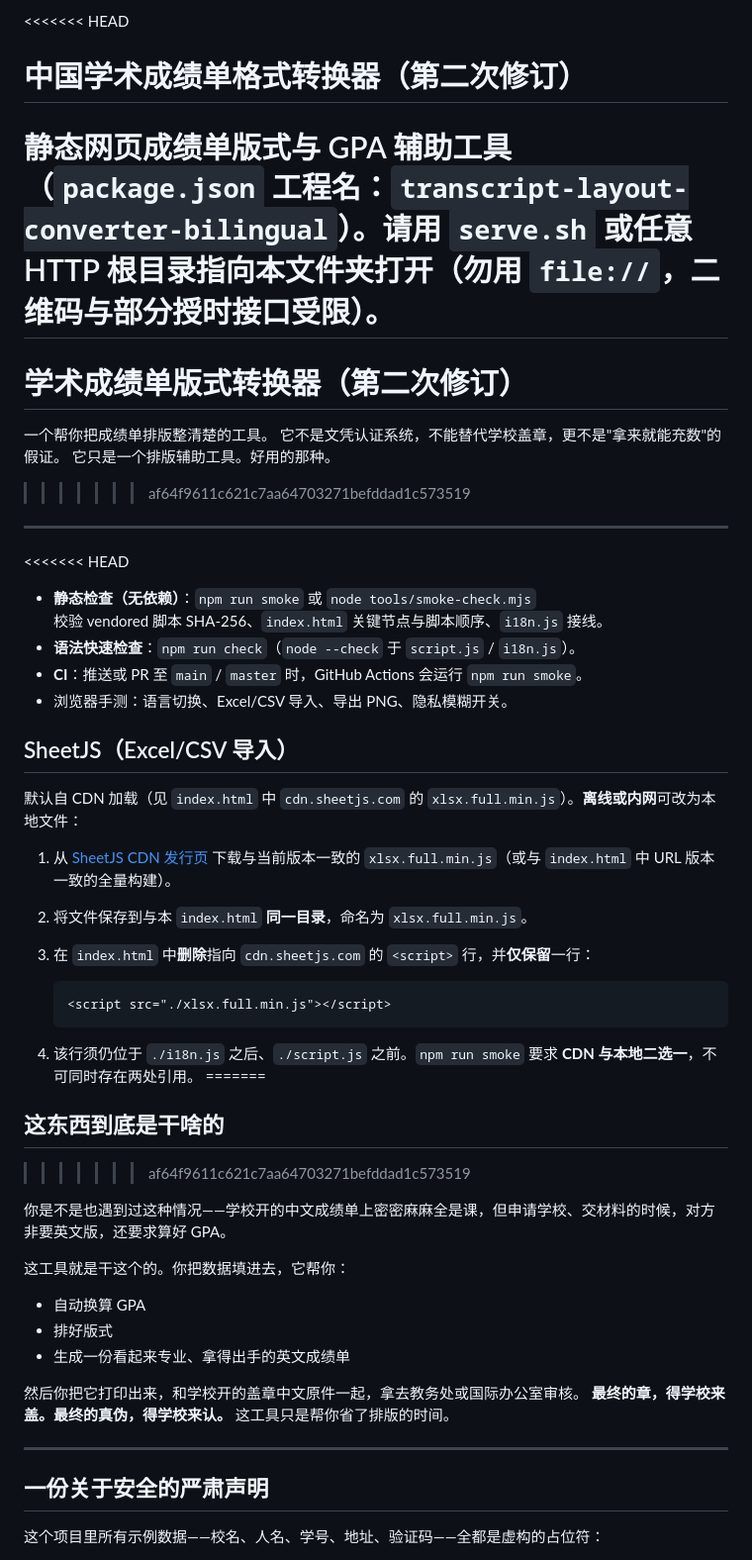
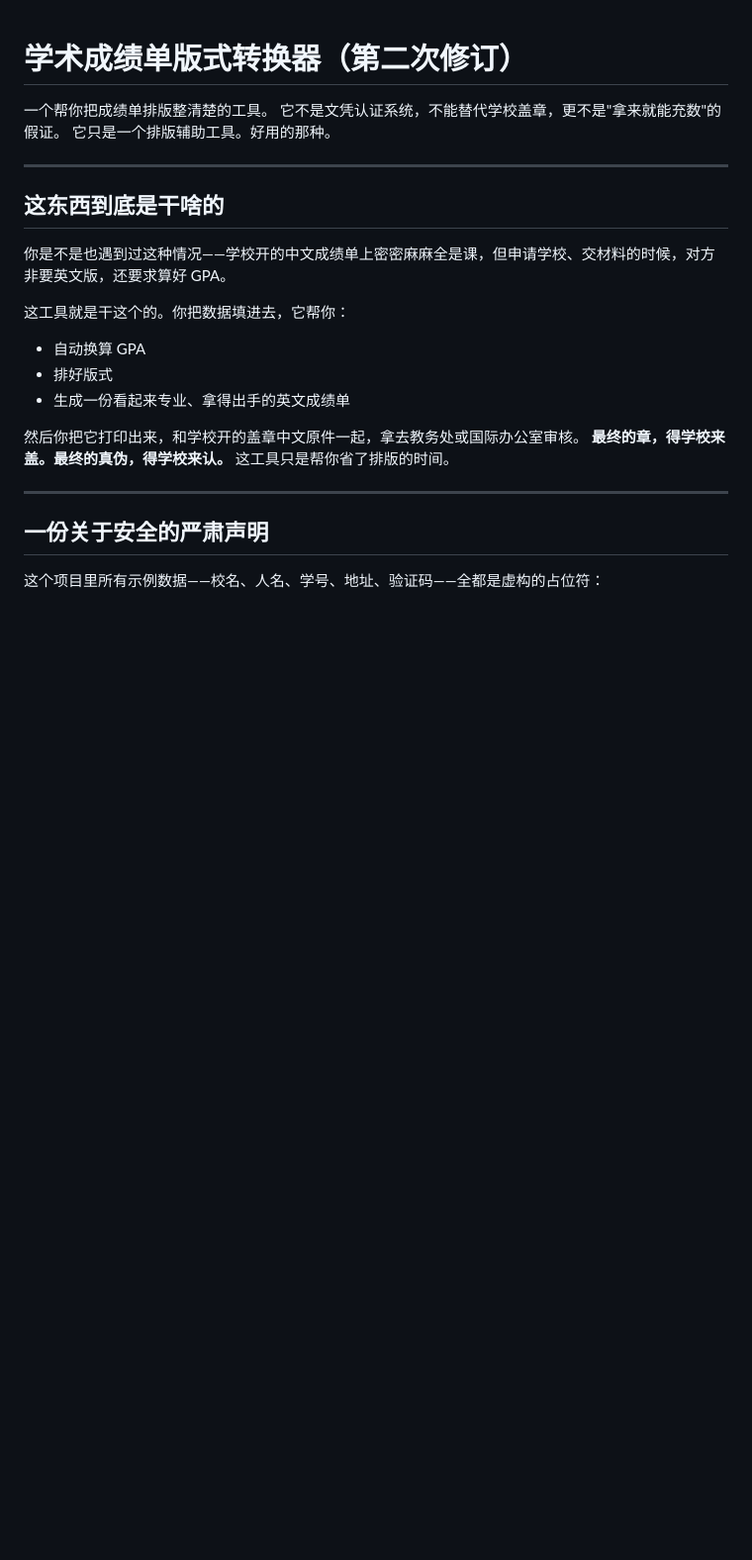
Before and after one commit to Qinsanlian/transcript-layout-converter, a Markdown page: README.md, the part around the change. Shown at 99% size. Rendered like a GitHub page; blank space fills up the shorter version.

````diff
--- a/README.md
+++ b/README.md
@@ -1,40 +1,12 @@
-<<<<<<< HEAD
-# 中国学术成绩单格式转换器（第二次修订）
-
-静态网页成绩单版式与 GPA 辅助工具（`package.json` 工程名：`transcript-layout-converter-bilingual`）。请用 `serve.sh` 或任意 HTTP 根目录指向本文件夹打开（勿用 `file://`，二维码与部分授时接口受限）。
-=======
 # 学术成绩单版式转换器（第二次修订）
 
 一个帮你把成绩单排版整清楚的工具。
 它不是文凭认证系统，不能替代学校盖章，更不是"拿来就能充数"的假证。
 它只是一个排版辅助工具。好用的那种。
->>>>>>> af64f9611c621c7aa64703271befddad1c573519
 
 ---
 
-<<<<<<< HEAD
-- **静态检查（无依赖）**：`npm run smoke` 或 `node tools/smoke-check.mjs`
-  校验 vendored 脚本 SHA-256、`index.html` 关键节点与脚本顺序、`i18n.js` 接线。
-- **语法快速检查**：`npm run check`（`node --check` 于 `script.js` / `i18n.js`）。
-- **CI**：推送或 PR 至 `main` / `master` 时，GitHub Actions 会运行 `npm run smoke`。
-- 浏览器手测：语言切换、Excel/CSV 导入、导出 PNG、隐私模糊开关。
-
-## SheetJS（Excel/CSV 导入）
-
-默认自 CDN 加载（见 `index.html` 中 `cdn.sheetjs.com` 的 `xlsx.full.min.js`）。**离线或内网**可改为本地文件：
-
-1. 从 [SheetJS CDN 发行页](https://cdn.sheetjs.com/) 下载与当前版本一致的 `xlsx.full.min.js`（或与 `index.html` 中 URL 版本一致的全量构建）。
-2. 将文件保存到与本 `index.html` **同一目录**，命名为 `xlsx.full.min.js`。
-3. 在 `index.html` 中**删除**指向 `cdn.sheetjs.com` 的 `<script>` 行，并**仅保留**一行：
-
-   ```html
-   <script src="./xlsx.full.min.js"></script>
-   ```
-
-4. 该行须仍位于 `./i18n.js` 之后、`./script.js` 之前。`npm run smoke` 要求 **CDN 与本地二选一**，不可同时存在两处引用。
-=======
 ## 这东西到底是干啥的
->>>>>>> af64f9611c621c7aa64703271befddad1c573519
 
 你是不是也遇到过这种情况——学校开的中文成绩单上密密麻麻全是课，但申请学校、交材料的时候，对方非要英文版，还要求算好 GPA。
 
````
